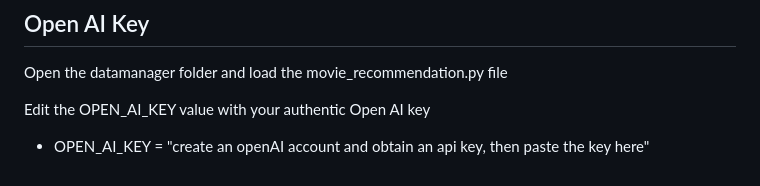
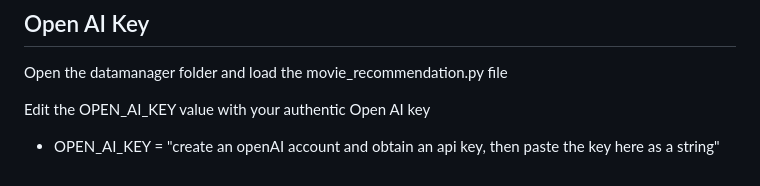
Before and after one commit to samueloluwoleb/MovieApp3.1, a Markdown page: README.md, the part around the change. Rendered like a GitHub page.

```diff
--- a/README.md
+++ b/README.md
@@ -92,4 +92,4 @@ Open the datamanager folder and load the movie_recommendation.py file
 
 Edit the OPEN_AI_KEY value with your authentic Open AI key
 
-* OPEN_AI_KEY = "create an openAI account and obtain an api key, then paste the key here"
+* OPEN_AI_KEY = "create an openAI account and obtain an api key, then paste the key here as a string"
```
